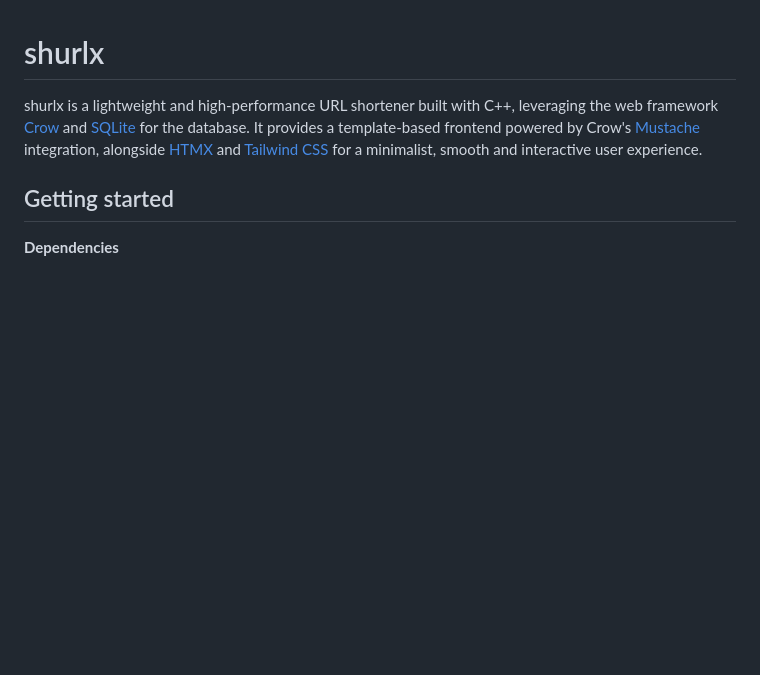
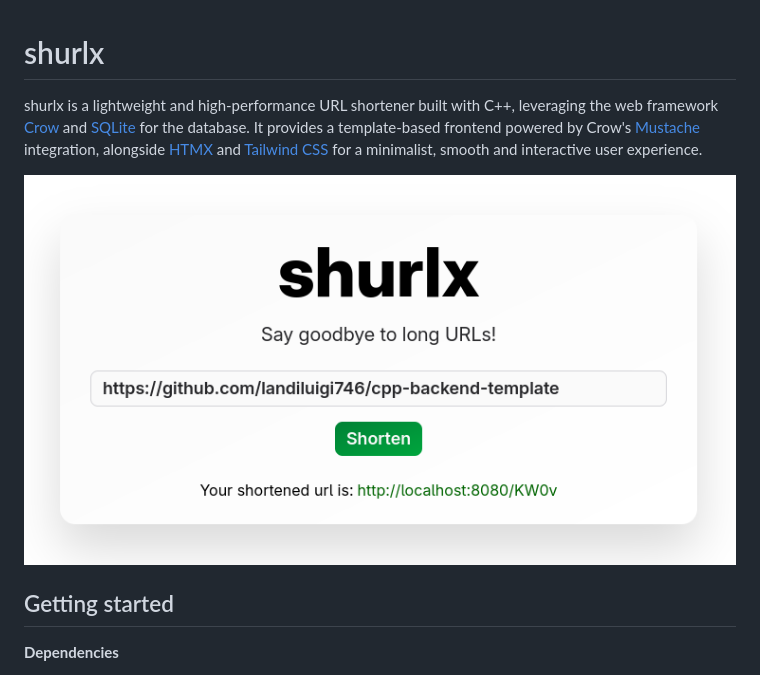
Before and after one commit to landiluigi746/shurlx, a Markdown page: README.md, the part around the change. Drawn GitHub-style; pictures changed too: screenshots/example.png (added); blank space fills up the shorter version.

Commit message:
[chore]: Update README.md with screenshot

```diff
--- a/README.md
+++ b/README.md
@@ -2,6 +2,8 @@
 
 shurlx is a lightweight and high-performance URL shortener built with C++,
 leveraging the web framework [Crow](https://crowcpp.org/) and [SQLite](https://www.sqlite.org/) for the database. It provides a template-based frontend powered by Crow's [Mustache](https://mustache.github.io/) integration, alongside [HTMX](https://htmx.org/) and [Tailwind CSS](https://tailwindcss.com/) for a minimalist, smooth and interactive user experience.
+
+![Screenshot](screenshots/example.png)
 
 ## Getting started
 
```
